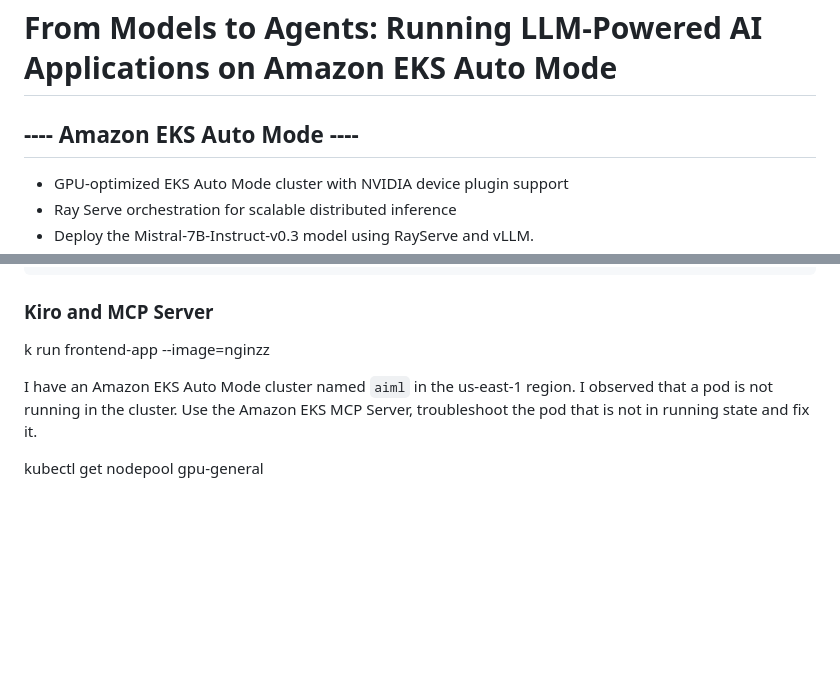
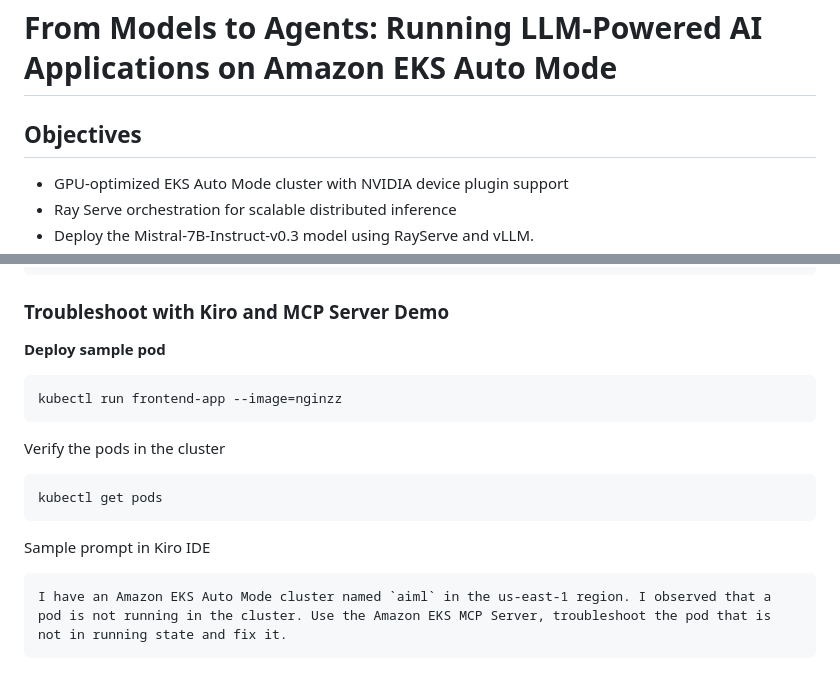
Before and after one commit to berry2012/scale-inference-for-agents-on-eks-automode, a Markdown page: presentation-guide.md, 2 parts joined by grey strips. Rendered like a GitHub page; blank space fills up the shorter version.

````diff
--- a/presentation-guide.md
+++ b/presentation-guide.md
@@ -1,7 +1,7 @@
 
 # From Models to Agents: Running LLM-Powered AI Applications on Amazon EKS Auto Mode
 
-## ---- Amazon EKS Auto Mode ----
+## Objectives
 
 - GPU-optimized EKS Auto Mode cluster with NVIDIA device plugin support
 - Ray Serve orchestration for scalable distributed inference
@@ -259,10 +259,22 @@ kubectl delete -f ray-vllm/ray-vllm-s3-service.yml
 kubectl delete -f ray-vllm/vllm-s3-configmap.yml
 ```
 
-### Kiro and MCP Server
+### Troubleshoot with Kiro and MCP Server Demo
 
-k run frontend-app --image=nginzz
+**Deploy sample pod**
 
+```bash
+kubectl run frontend-app --image=nginzz
+```
+
+Verify the pods in the cluster
+
+```bash
+kubectl get pods
+```
+
+Sample prompt in Kiro IDE
+
+```text
 I have an Amazon EKS Auto Mode cluster named `aiml` in the us-east-1 region. I observed that a pod is not running in the cluster. Use the Amazon EKS MCP Server, troubleshoot the pod that is not in running state and fix it.
-
-kubectl get nodepool gpu-general
+```
````
Also changed, not shown: other parts of presentation-guide.md (+1 -1 lines).
